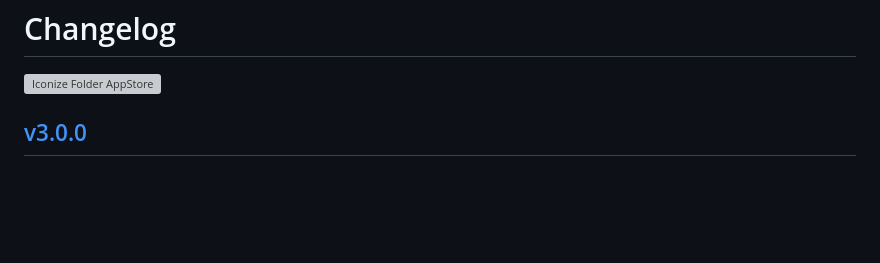
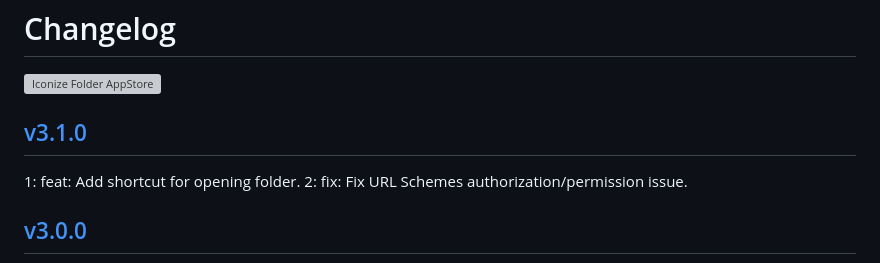
Before and after one commit to jaywcjlove/IconizeFolder, a Markdown page: CHANGELOG.md, the part around the change. GitHub-like rendering; blank space fills up the shorter version; grey boxes are pictures that could not be loaded.

Commit message:
released v3.1.0

```diff
--- a/CHANGELOG.md
+++ b/CHANGELOG.md
@@ -9,6 +9,11 @@ Changelog
 <a target="_blank" href="https://apps.apple.com/app/iconize-folder/id6478772538" title="Iconize Folder for macOS">
   <img alt="Iconize Folder AppStore" src="https://jaywcjlove.github.io/sb/download/macos.svg" height="51">
 </a>
+
+## [v3.1.0](https://github.com/jaywcjlove/IconizeFolder/releases/tag/v3.1.0)
+
+1: feat: Add shortcut for opening folder.
+2: fix: Fix URL Schemes authorization/permission issue.
 
 ## [v3.0.0](https://github.com/jaywcjlove/IconizeFolder/releases/tag/v3.0.0)
 
```
Also changed, not shown: CHANGELOG.zh.md (+5 -0 lines).
